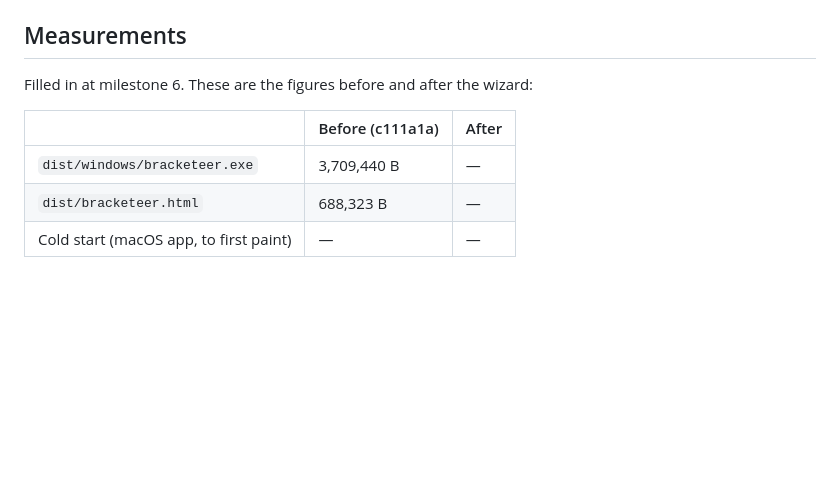
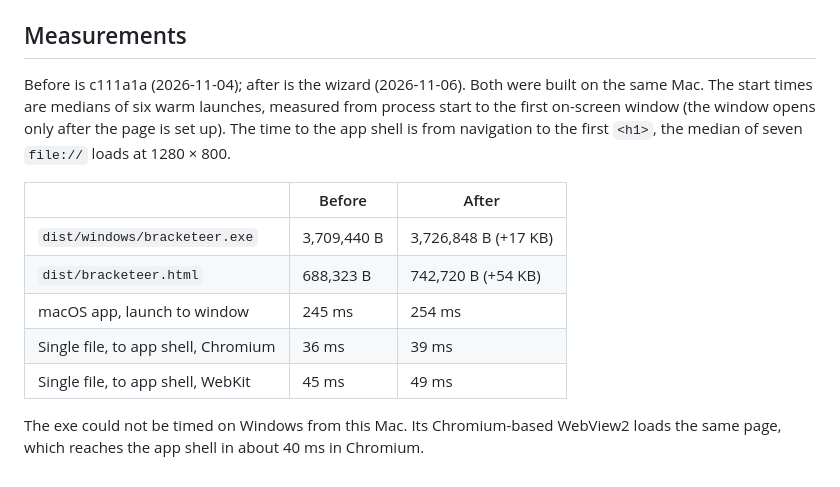
Before and after one commit to duserzym/bracketeer, a Markdown page: docs/wizard.md, the part around the change. Drawn GitHub-style; blank space fills up the shorter version.

```diff
--- a/docs/wizard.md
+++ b/docs/wizard.md
@@ -254,10 +254,20 @@ string }`. The format stays at version 1, and old files load as before.
 
 ## Measurements
 
-Filled in at milestone 6. These are the figures before and after the wizard:
+Before is c111a1a (2026-11-04); after is the wizard (2026-11-06). Both were
+built on the same Mac. The start times are medians of six warm launches,
+measured from process start to the first on-screen window (the window opens
+only after the page is set up). The time to the app shell is from navigation
+to the first `<h1>`, the median of seven `file://` loads at 1280 × 800.
 
-|                                        | Before (c111a1a) | After |
-| -------------------------------------- | ---------------- | ----- |
-| `dist/windows/bracketeer.exe`          | 3,709,440 B      | —     |
-| `dist/bracketeer.html`                 | 688,323 B        | —     |
-| Cold start (macOS app, to first paint) | —                | —     |
+|                                     | Before      | After                |
+| ----------------------------------- | ----------- | -------------------- |
+| `dist/windows/bracketeer.exe`       | 3,709,440 B | 3,726,848 B (+17 KB) |
+| `dist/bracketeer.html`              | 688,323 B   | 742,720 B (+54 KB)   |
+| macOS app, launch to window         | 245 ms      | 254 ms               |
+| Single file, to app shell, Chromium | 36 ms       | 39 ms                |
+| Single file, to app shell, WebKit   | 45 ms       | 49 ms                |
+
+The exe could not be timed on Windows from this Mac. Its Chromium-based
+WebView2 loads the same page, which reaches the app shell in about 40 ms in
+Chromium.
```
Also changed, not shown: README.md (+18 -14 lines), docs/PLAN.md (+10 -5 lines), docs/screenshots/wizard-1280-1-mineral.png (added), docs/screenshots/wizard-1440-1-mineral.png (added), docs/screenshots/wizard-dark-1-mineral.png (added).
